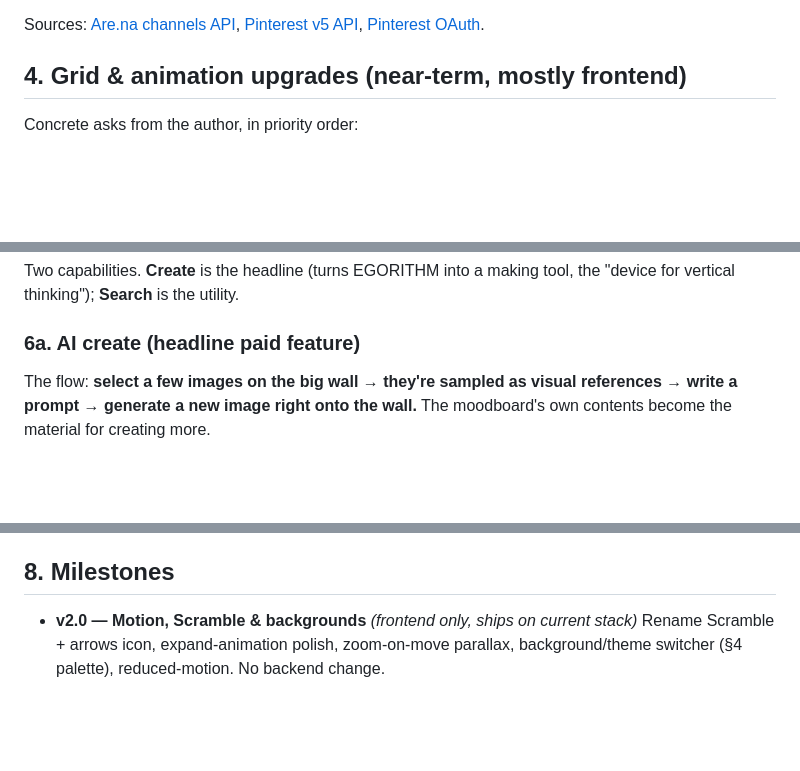
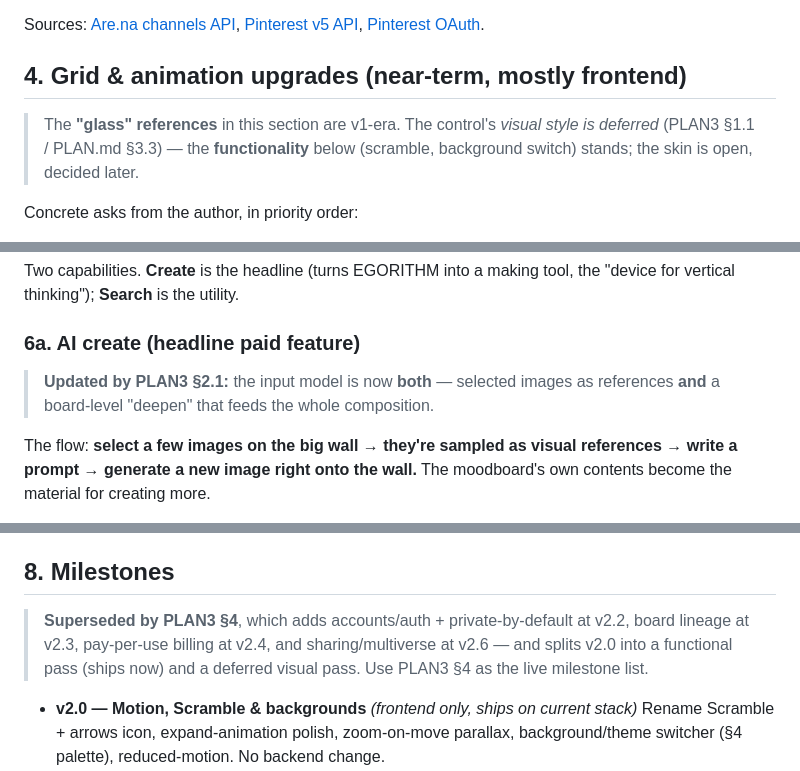
Before and after one commit to winstt/egorithm, a Markdown page: PLAN2.md, 3 parts joined by grey strips. Drawn GitHub-style; blank space fills up the shorter version.

```diff
--- a/PLAN2.md
+++ b/PLAN2.md
@@ -120,6 +126,10 @@ Sources: [Are.na channels API](https://dev.are.na/documentation/channels),
 
 ## 4. Grid & animation upgrades (near-term, mostly frontend)
 
+> The **"glass" references** in this section are v1-era. The control's *visual
+> style is deferred* (PLAN3 §1.1 / PLAN.md §3.3) — the **functionality** below
+> (scramble, background switch) stands; the skin is open, decided later.
+
 Concrete asks from the author, in priority order:
 
 1. **Scramble** — rename v1 "Shuffle" → **Scramble**, with a two-arrows (⇄/🔀)
@@ -182,6 +192,9 @@ the "device for vertical thinking"); **Search** is the utility.
 
 ### 6a. AI create (headline paid feature)
 
+> **Updated by PLAN3 §2.1:** the input model is now **both** — selected images as
+> references **and** a board-level "deepen" that feeds the whole composition.
+
 The flow: **select a few images on the big wall → they're sampled as visual
 references → write a prompt → generate a new image right onto the wall.** The
 moodboard's own contents become the material for creating more.
@@ -229,6 +243,11 @@ Apple-Photos-style: **find exactly the image you mean** across the whole wall.
 
 ## 8. Milestones
 
+> **Superseded by PLAN3 §4**, which adds accounts/auth + private-by-default at
+> v2.2, board lineage at v2.3, pay-per-use billing at v2.4, and sharing/multiverse
+> at v2.6 — and splits v2.0 into a functional pass (ships now) and a deferred
+> visual pass. Use PLAN3 §4 as the live milestone list.
+
 - **v2.0 — Motion, Scramble & backgrounds** *(frontend only, ships on current stack)*
   Rename Scramble + arrows icon, expand-animation polish, zoom-on-move parallax,
   background/theme switcher (§4 palette), reduced-motion. No backend change.
```
Also changed, not shown: other parts of PLAN2.md (+16 -3 lines), PLAN.md (+18 -2 lines), PLAN3.md (+26 -16 lines).
